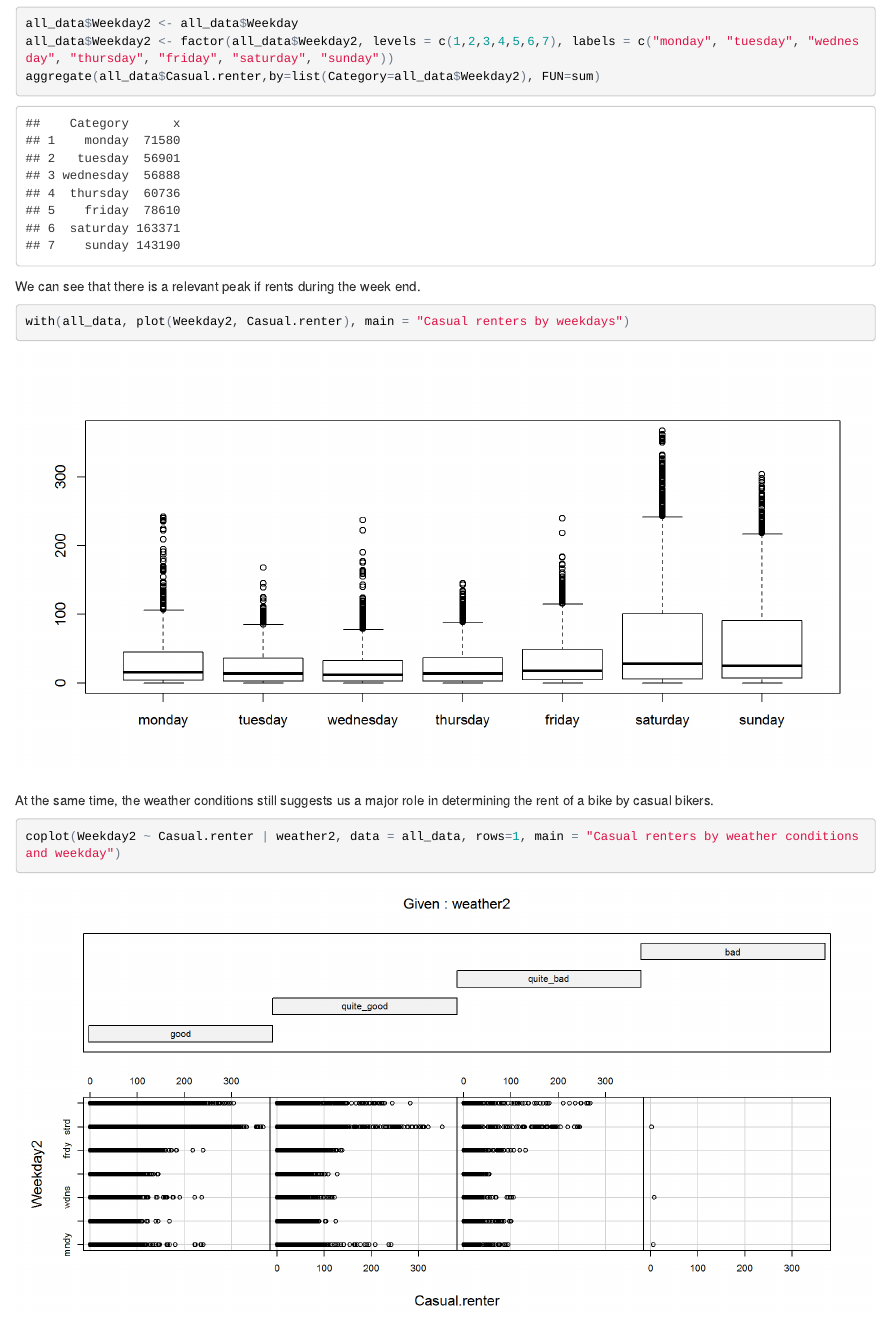
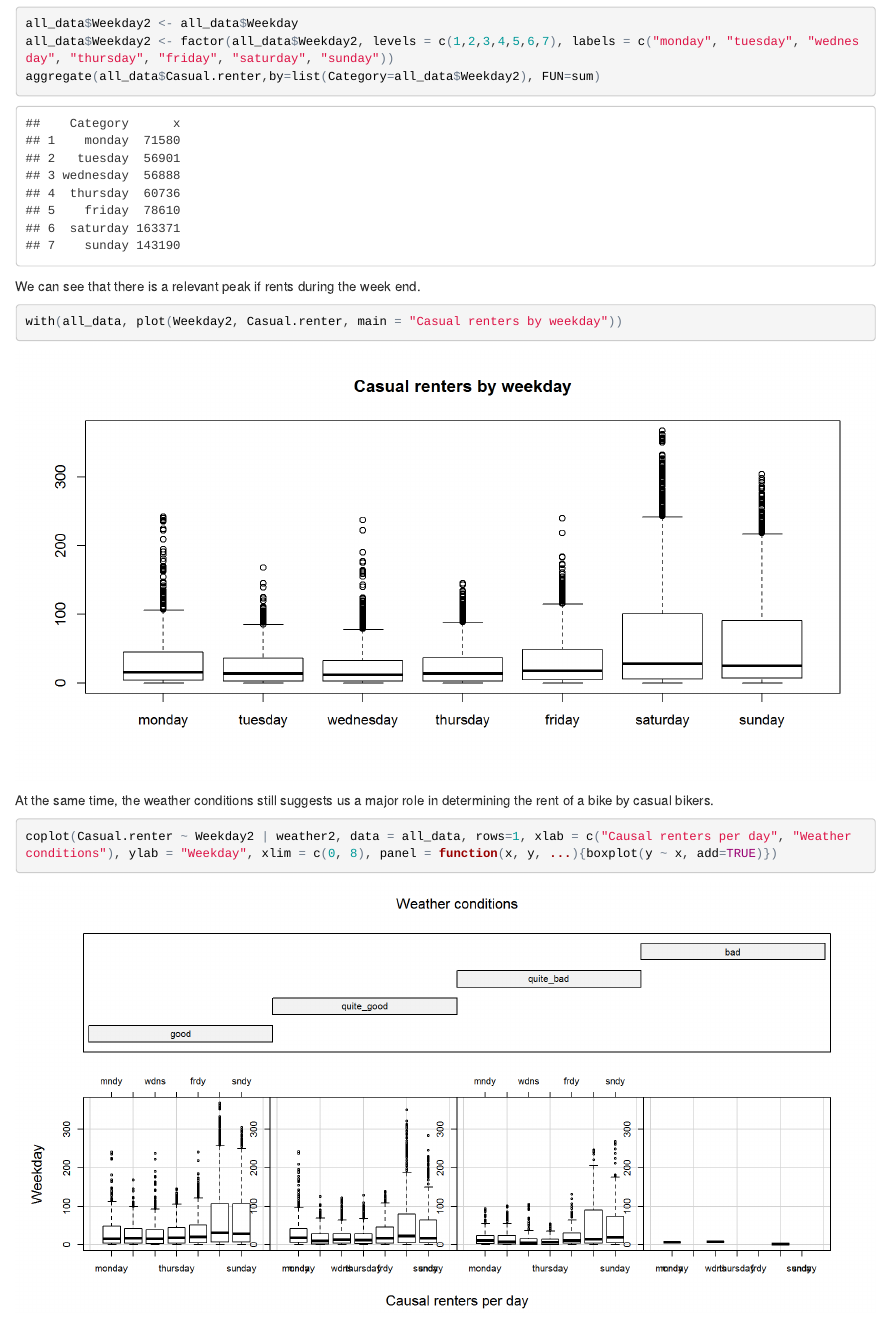
Before and after one commit to Maurizio-Mario/Bike_sharing, an R Markdown document (Bike_sharing_code.Rmd): the page in a window 1100 px wide, from 3750 px down. The pictures show the output file Bike_sharing_code.html that the author committed with the source, opened offline.

Commit message:
Data exploration. Casual user almost completed.

````diff
--- a/Bike_sharing_code.Rmd
+++ b/Bike_sharing_code.Rmd
@@ -114,11 +114,11 @@ aggregate(all_data$Casual.renter,by=list(Category=all_data$Weekday2), FUN=sum)
 We can see that there is a relevant peak if rents during the week end.
 
 ```{r data exploration 5, fig.width=10}
-with(all_data, plot(Weekday2, Casual.renter), main = "Casual renters by weekdays")
+with(all_data, plot(Weekday2, Casual.renter, main = "Casual renters by weekday"))
 ```
 
 At the same time, the weather conditions still suggests us a major role in determining the rent of a bike by casual bikers.
 
 ```{r data exploration 6, fig.width=10}
-coplot(Weekday2 ~ Casual.renter | weather2, data = all_data, rows=1, main = "Casual renters by weather conditions and weekday")
+coplot(Casual.renter ~ Weekday2 | weather2, data = all_data, rows=1, xlab = c("Causal renters per day", "Weather conditions"), ylab = "Weekday", xlim = c(0, 8), panel = function(x, y, ...){boxplot(y ~ x, add=TRUE)})
 ```
````
Also changed, not shown: Bike_sharing_code.html, Bike_sharing_code_files/figure-html/data exploration 5-1.png, Bike_sharing_code_files/figure-html/data exploration 6-1.png, 1 other file.
